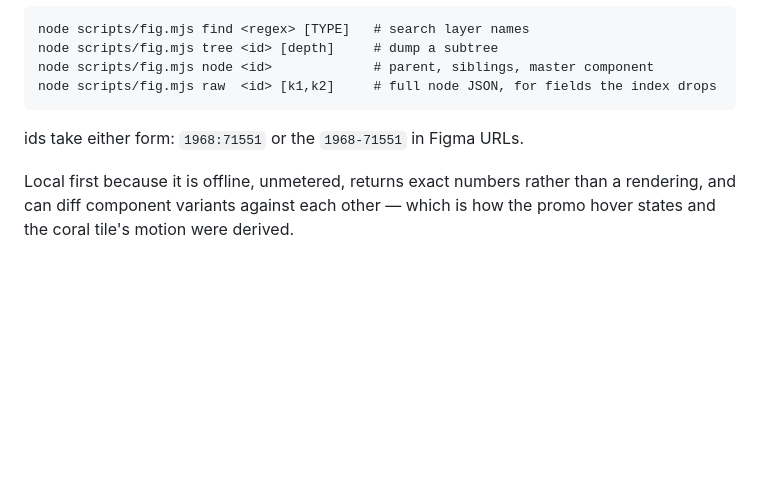
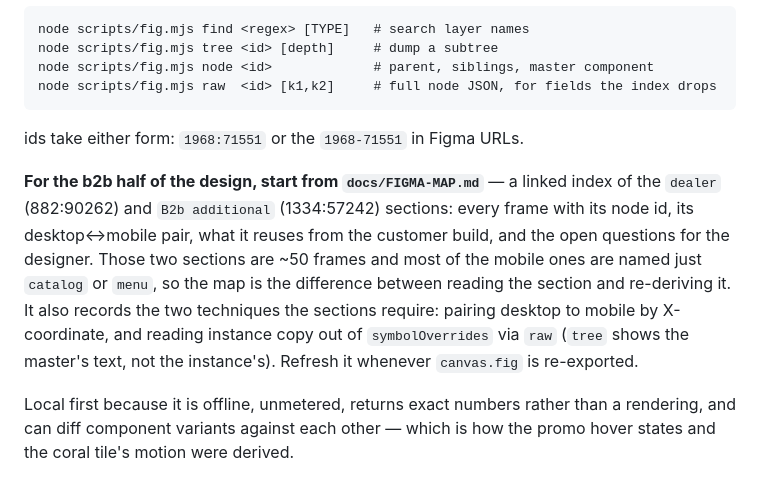
Before and after one commit to olegdev/vivat, a Markdown page: CLAUDE.md, the part around the change. Drawn GitHub-style; blank space fills up the shorter version.

```diff
--- a/CLAUDE.md
+++ b/CLAUDE.md
@@ -258,6 +258,17 @@ node scripts/fig.mjs raw  <id> [k1,k2]     # full node JSON, for fields the inde
 
 ids take either form: `1968:71551` or the `1968-71551` in Figma URLs.
 
+**For the b2b half of the design, start from `docs/FIGMA-MAP.md`** — a linked
+index of the `dealer` (882:90262) and `B2b additional` (1334:57242) sections:
+every frame with its node id, its desktop↔mobile pair, what it reuses from the
+customer build, and the open questions for the designer. Those two sections are
+~50 frames and most of the mobile ones are named just `catalog` or `menu`, so
+the map is the difference between reading the section and re-deriving it. It
+also records the two techniques the sections require: pairing desktop to mobile
+by X-coordinate, and reading instance copy out of `symbolOverrides` via `raw`
+(`tree` shows the master's text, not the instance's). Refresh it whenever
+`canvas.fig` is re-exported.
+
 Local first because it is offline, unmetered, returns exact numbers rather than
 a rendering, and can diff component variants against each other — which is how
 the promo hover states and the coral tile's motion were derived.
```
Also changed, not shown: SOLUTIONS.md (+46 -0 lines), docs/FIGMA-MAP.md (added, +167 -0 lines).
